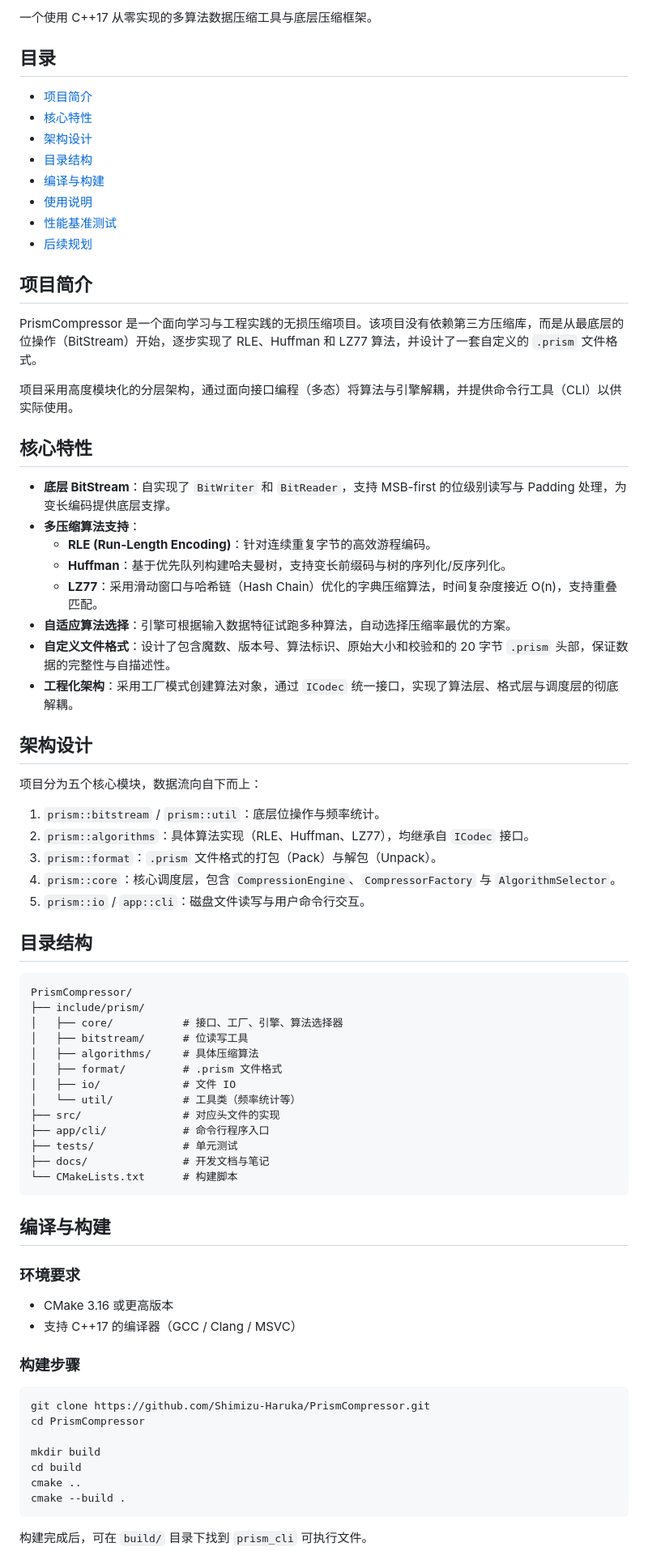
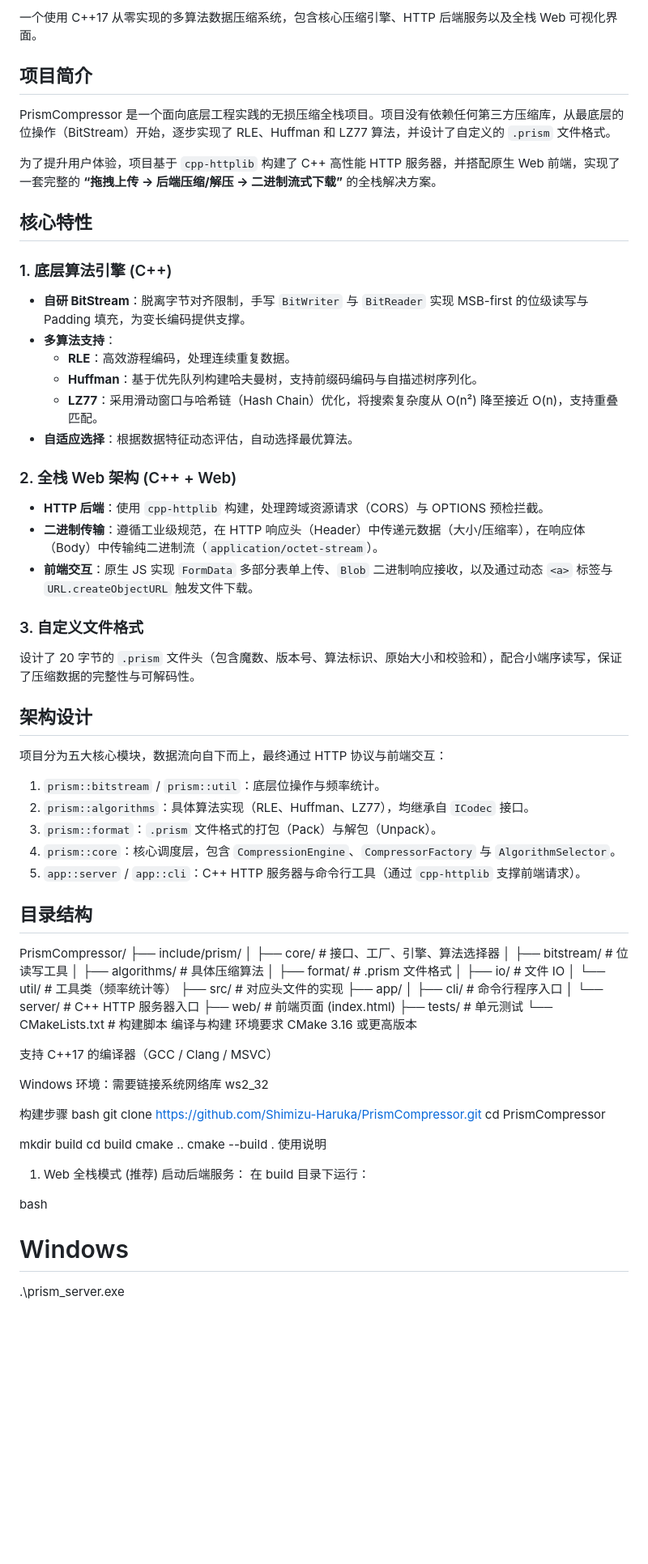
Before and after one commit to Shimizu-Haruka/PrismCompressor, a Markdown page: README.md, the part around one of its changes. Shown at 81% size. GitHub-like rendering; blank space fills up the shorter version.

Commit message:
Revise README for clarity and detail
Updated project description and features in README.

````diff
--- a/README.md
+++ b/README.md
@@ -5,47 +7,42 @@
 
-一个使用 C++17 从零实现的多算法数据压缩工具与底层压缩框架。
-
-## 目录
-
-- [项目简介](#项目简介)
-- [核心特性](#核心特性)
-- [架构设计](#架构设计)
-- [目录结构](#目录结构)
-- [编译与构建](#编译与构建)
-- [使用说明](#使用说明)
-- [性能基准测试](#性能基准测试)
-- [后续规划](#后续规划)
+一个使用 C++17 从零实现的多算法数据压缩系统，包含核心压缩引擎、HTTP 后端服务以及全栈 Web 可视化界面。
 
 ## 项目简介
 
-PrismCompressor 是一个面向学习与工程实践的无损压缩项目。该项目没有依赖第三方压缩库，而是从最底层的位操作（BitStream）开始，逐步实现了 RLE、Huffman 和 LZ77 算法，并设计了一套自定义的 `.prism` 文件格式。
+PrismCompressor 是一个面向底层工程实践的无损压缩全栈项目。项目没有依赖任何第三方压缩库，从最底层的位操作（BitStream）开始，逐步实现了 RLE、Huffman 和 LZ77 算法，并设计了自定义的 `.prism` 文件格式。
 
-项目采用高度模块化的分层架构，通过面向接口编程（多态）将算法与引擎解耦，并提供命令行工具（CLI）以供实际使用。
+为了提升用户体验，项目基于 `cpp-httplib` 构建了 C++ 高性能 HTTP 服务器，并搭配原生 Web 前端，实现了一套完整的 **“拖拽上传 -> 后端压缩/解压 -> 二进制流式下载”** 的全栈解决方案。
 
 ## 核心特性
 
-- **底层 BitStream**：自实现了 `BitWriter` 和 `BitReader`，支持 MSB-first 的位级别读写与 Padding 处理，为变长编码提供底层支撑。
-- **多压缩算法支持**：
-  - **RLE (Run-Length Encoding)**：针对连续重复字节的高效游程编码。
-  - **Huffman**：基于优先队列构建哈夫曼树，支持变长前缀码与树的序列化/反序列化。
-  - **LZ77**：采用滑动窗口与哈希链（Hash Chain）优化的字典压缩算法，时间复杂度接近 O(n)，支持重叠匹配。
-- **自适应算法选择**：引擎可根据输入数据特征试跑多种算法，自动选择压缩率最优的方案。
-- **自定义文件格式**：设计了包含魔数、版本号、算法标识、原始大小和校验和的 20 字节 `.prism` 头部，保证数据的完整性与自描述性。
-- **工程化架构**：采用工厂模式创建算法对象，通过 `ICodec` 统一接口，实现了算法层、格式层与调度层的彻底解耦。
+### 1. 底层算法引擎 (C++)
+- **自研 BitStream**：脱离字节对齐限制，手写 `BitWriter` 与 `BitReader` 实现 MSB-first 的位级读写与 Padding 填充，为变长编码提供支撑。
+- **多算法支持**：
+  - **RLE**：高效游程编码，处理连续重复数据。
+  - **Huffman**：基于优先队列构建哈夫曼树，支持前缀码编码与自描述树序列化。
+  - **LZ77**：采用滑动窗口与哈希链（Hash Chain）优化，将搜索复杂度从 O(n²) 降至接近 O(n)，支持重叠匹配。
+- **自适应选择**：根据数据特征动态评估，自动选择最优算法。
+
+### 2. 全栈 Web 架构 (C++ + Web)
+- **HTTP 后端**：使用 `cpp-httplib` 构建，处理跨域资源请求（CORS）与 OPTIONS 预检拦截。
+- **二进制传输**：遵循工业级规范，在 HTTP 响应头（Header）中传递元数据（大小/压缩率），在响应体（Body）中传输纯二进制流（`application/octet-stream`）。
+- **前端交互**：原生 JS 实现 `FormData` 多部分表单上传、`Blob` 二进制响应接收，以及通过动态 `<a>` 标签与 `URL.createObjectURL` 触发文件下载。
+
+### 3. 自定义文件格式
+设计了 20 字节的 `.prism` 文件头（包含魔数、版本号、算法标识、原始大小和校验和），配合小端序读写，保证了压缩数据的完整性与可解码性。
 
 ## 架构设计
 
-项目分为五个核心模块，数据流向自下而上：
+项目分为五大核心模块，数据流向自下而上，最终通过 HTTP 协议与前端交互：
 
 1. `prism::bitstream` / `prism::util`：底层位操作与频率统计。
 2. `prism::algorithms`：具体算法实现（RLE、Huffman、LZ77），均继承自 `ICodec` 接口。
 3. `prism::format`：`.prism` 文件格式的打包（Pack）与解包（Unpack）。
 4. `prism::core`：核心调度层，包含 `CompressionEngine`、`CompressorFactory` 与 `AlgorithmSelector`。
-5. `prism::io` / `app::cli`：磁盘文件读写与用户命令行交互。
+5. `app::server` / `app::cli`：C++ HTTP 服务器与命令行工具（通过 `cpp-httplib` 支撑前端请求）。
 
 ## 目录结构
 
-```text
 PrismCompressor/
 ├── include/prism/
 │   ├── core/           # 接口、工厂、引擎、算法选择器
@@ -55,20 +52,22 @@ PrismCompressor/
 │   ├── io/             # 文件 IO
 │   └── util/           # 工具类（频率统计等）
 ├── src/                # 对应头文件的实现
-├── app/cli/            # 命令行程序入口
+├── app/
+│   ├── cli/            # 命令行程序入口
+│   └── server/         # C++ HTTP 服务器入口
+├── web/                # 前端页面 (index.html)
 ├── tests/              # 单元测试
-├── docs/               # 开发文档与笔记
 └── CMakeLists.txt      # 构建脚本
-```
+编译与构建
+环境要求
+CMake 3.16 或更高版本
 
-## 编译与构建
+支持 C++17 的编译器（GCC / Clang / MSVC）
 
-### 环境要求
-- CMake 3.16 或更高版本
-- 支持 C++17 的编译器（GCC / Clang / MSVC）
+Windows 环境：需要链接系统网络库 ws2_32
 
-### 构建步骤
-```bash
+构建步骤
+bash
 git clone https://github.com/Shimizu-Haruka/PrismCompressor.git
 cd PrismCompressor
 
@@ -76,7 +75,12 @@ mkdir build
 cd build
 cmake ..
 cmake --build .
-```
+使用说明
+1. Web 全栈模式 (推荐)
+启动后端服务：
+在 build 目录下运行：
 
-构建完成后，可在 `build/` 目录下找到 `prism_cli` 可执行文件。
+bash
+# Windows
+.\prism_server.exe
 
````
Also changed, not shown: other parts of README.md (+35 -36 lines).
